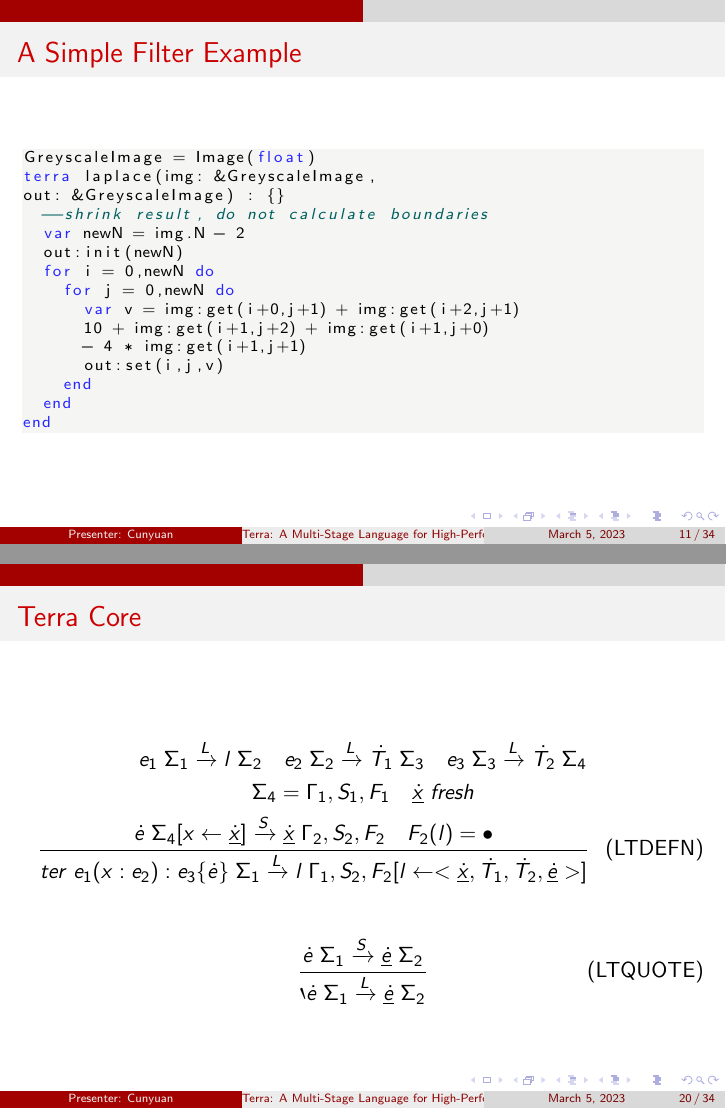
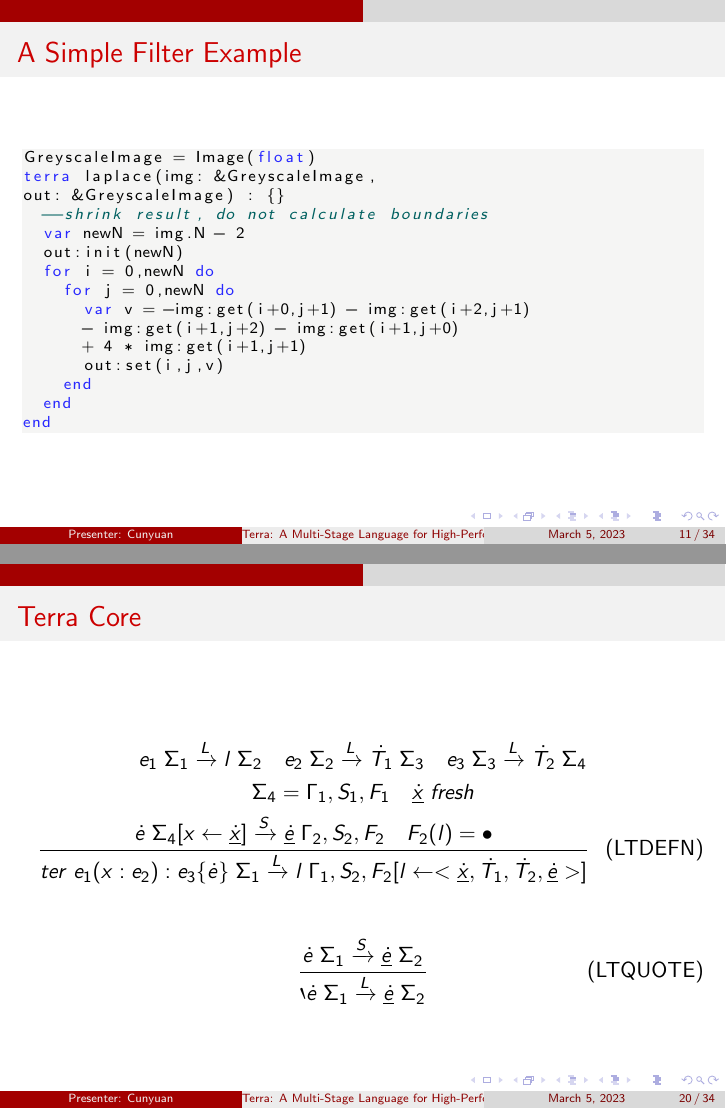
Before and after one commit to NeilKleistGao/my-presentations, LaTeX slides (terra/terra.tex): pages 28 and 40 of 79, joined at a grey line. Compiled offline with pdfLaTeX.

Commit message:
Fix terra

```diff
--- a/terra/terra.tex
+++ b/terra/terra.tex
@@ -140,9 +140,9 @@ out: &GreyscaleImage) : {}
   out:init(newN)
   for i = 0,newN do
     for j = 0,newN do
-      var v = img:get(i+0,j+1) + img:get(i+2,j+1)
-      10 + img:get(i+1,j+2) + img:get(i+1,j+0)
-      - 4 * img:get(i+1,j+1)
+      var v = -img:get(i+0,j+1) - img:get(i+2,j+1)
+      - img:get(i+1,j+2) - img:get(i+1,j+0)
+      + 4 * img:get(i+1,j+1)
       out:set(i,j,v)
     end
   end
@@ -283,7 +283,7 @@ end
   \begin{gather*}
     e_1 \thickspace \Sigma_1 \LArr l \thickspace \Sigma_2 \quad e_2 \thickspace \Sigma_2 \LArr \dot{T_1} \thickspace \Sigma_3 \quad e_3 \thickspace \Sigma_3 \LArr \dot{T_2} \thickspace \Sigma_4 \\
     \Sigma_4 = \Gamma_1, S_1, F_1 \quad \ude{x} \thickspace fresh \\
-    \frac{\dot{e} \thickspace \Sigma_4[x \leftarrow \ude{x}] \SArr \ude{x} \thickspace \Gamma_2, S_2, F_2 \quad F_2(l) = \bullet}{ter \thickspace e_1(x: e_2): e_3\{\dot{e}\} \thickspace \Sigma_1 \LArr l \thickspace \Gamma_1, S_2, F_2[l \leftarrow <\ude{x}, \dot{T_1}, \dot{T_2}, \ude{e}>]}\tag{LTDEFN}
+    \frac{\dot{e} \thickspace \Sigma_4[x \leftarrow \ude{x}] \SArr \ude{e} \thickspace \Gamma_2, S_2, F_2 \quad F_2(l) = \bullet}{ter \thickspace e_1(x: e_2): e_3\{\dot{e}\} \thickspace \Sigma_1 \LArr l \thickspace \Gamma_1, S_2, F_2[l \leftarrow <\ude{x}, \dot{T_1}, \dot{T_2}, \ude{e}>]}\tag{LTDEFN}
   \end{gather*}
   \newline
   \begin{equation}
```
Also changed, not shown: terra/terra.pdf, terra/terra.tex (6 more changed lines).
